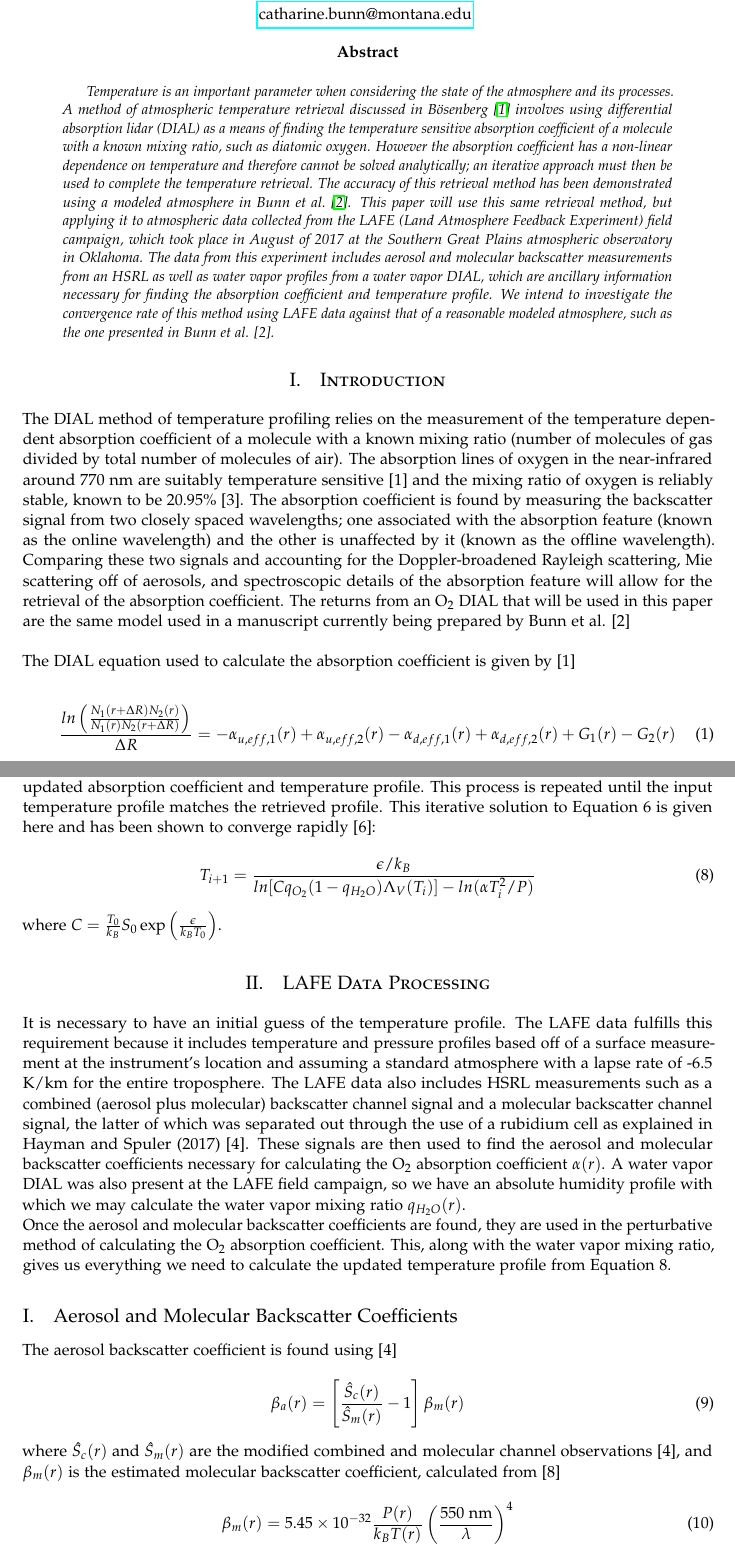
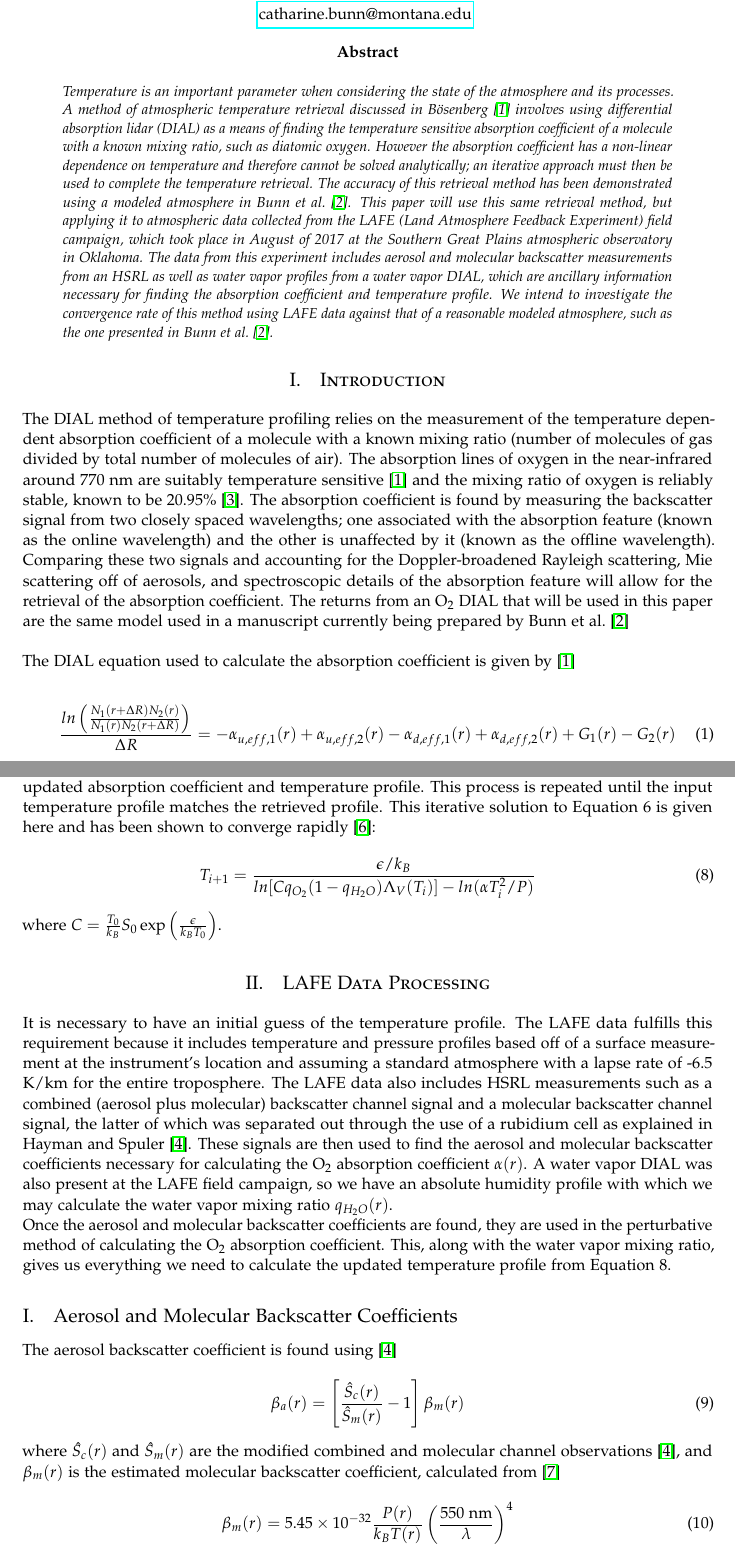
Before and after one commit to cappy-bunn/PHSX-567-Final-Project, a LaTeX paper (first_draft-Bunn.tex): two parts of pages 1 and 3 of 4 before the commit and two parts of pages 1 and 3 of 5 after it, joined at a grey line, cut so that both start at the same text. Compiled offline with pdfLaTeX.

Commit message:
fixed citations

```diff
--- a/first_draft-Bunn.tex
+++ b/first_draft-Bunn.tex
@@ -57,7 +57,7 @@
 
 \usepackage[numbers]{natbib}
 
-\bibliographystyle{plainnat}
+\bibliographystyle{unsrtnat}
 
 %\usepackage{fixltx2e} % Added by Cappy
 
@@ -91,23 +91,23 @@
 %----------------------------------------------------------------------------------------
 
 \begin{abstract}
-Temperature is an important parameter when considering the state of the atmosphere and its processes.
+\noindent Temperature is an important parameter when considering the state of the atmosphere and its processes.
 A method of atmospheric temperature retrieval discussed in \citet{Bosenberg1998} involves using differential absorption lidar (DIAL) as a means of finding the temperature sensitive absorption coefficient of a molecule with a known mixing ratio, such as diatomic oxygen.
 However the absorption coefficient has a non-linear dependence on temperature and therefore cannot be solved analytically; an iterative approach must then be used to complete the temperature retrieval.
  The accuracy of this retrieval method has been demonstrated using a modeled atmosphere in \citet{Bunn2018}.
  This paper will use this same retrieval method, but applying it to atmospheric data collected from the LAFE (Land Atmosphere Feedback Experiment) field campaign, which took place in August of 2017 at the Southern Great Plains atmospheric observatory in Oklahoma.
  The data from this experiment includes aerosol and molecular backscatter measurements from an HSRL as well as water vapor profiles from a water vapor DIAL, which are ancillary information necessary for finding the absorption coefficient and temperature profile.
- We intend to investigate the convergence rate of this method using LAFE data against that of a reasonable modeled atmosphere, such as the one presented in Bunn et al. [2].
+ We intend to investigate the convergence rate of this method using LAFE data against that of a reasonable modeled atmosphere, such as the one presented in \citet{Bunn2018}.
 \end{abstract}
 
 \section{Introduction}
 The DIAL method of temperature profiling relies on the measurement of the temperature dependent absorption coefficient of a molecule with a known mixing ratio (number of molecules of gas divided by total number of molecules of air).
-The absorption lines of oxygen in the near-infrared around 770 nm are suitably temperature sensitive [1] and the mixing ratio of oxygen is reliably stable, known to be 20.95\% [3].
+The absorption lines of oxygen in the near-infrared around 770 nm are suitably temperature sensitive \cite{Bosenberg1998} and the mixing ratio of oxygen is reliably stable, known to be 20.95\% \cite{Jacobson1999}.
 The absorption coefficient is found by measuring the backscatter signal from two closely spaced wavelengths; one associated with the absorption feature (known as the online wavelength) and the other is unaffected by it (known as the offline wavelength).
 Comparing these two signals and accounting for the Doppler-broadened Rayleigh scattering, Mie scattering off of aerosols, and spectroscopic details of the absorption feature will allow for the retrieval of the absorption coefficient.
-The returns from an O\textsubscript{2} DIAL that will be used in this paper are the same model used in a manuscript currently being prepared by Bunn et al. [2]\\
+The returns from an O\textsubscript{2} DIAL that will be used in this paper are the same model used in a manuscript currently being prepared by \citet{Bunn2018}\\
 \par
-\noindent The DIAL equation used to calculate the absorption coefficient is given by [1]
+\noindent The DIAL equation used to calculate the absorption coefficient is given by \cite{Bosenberg1998}
 
 \begin{equation}
 	\frac{ln\left(\frac{N_1(r+\Delta R) N_2(r)}{N_1(r) N_2(r+\Delta R)}\right)}{\Delta R} = -\alpha_{u,eff,1}(r) + \alpha_{u,eff,2}(r) -\alpha_{d,eff,1}(r) +\alpha_{d,eff,2}(r) + G_1(r) - G_2(r)
@@ -164,7 +164,7 @@ If this guess differs from the actual profile, errors in the retrieval of the ab
  The initial guess at the temperature profile will give an initial absorption coefficient, which is then used to retrieve the temperature profile.
  This new temperature profile is then used to complete the inversion again, providing an updated absorption coefficient and temperature profile.
  This process is repeated until the input temperature profile matches the retrieved profile.
- This iterative solution to Equation 6 is given here and has been shown to converge rapidly [6]:
+ This iterative solution to Equation 6 is given here and has been shown to converge rapidly \cite{Korb1982}:
 
 \begin{equation}
 	T_{i+1} = \frac{\epsilon/k_B}{ln[C q_{O_2} (1 - q_{H_2 O}) \Lambda_V (T_i)] - ln(\alpha T_i^2 / P)}
@@ -176,20 +176,20 @@ If this guess differs from the actual profile, errors in the retrieval of the ab
 
 It is necessary to have an initial guess of the temperature profile.
 The LAFE data fulfills this requirement because it includes temperature and pressure profiles based off of a surface measurement at the instrument's location and assuming a standard atmosphere with a lapse rate of -6.5 K/km for the entire troposphere.
-The LAFE data also includes HSRL measurements such as a combined (aerosol plus molecular) backscatter channel signal and a molecular backscatter channel signal, the latter of which was separated out through the use of a rubidium cell as explained in Hayman and Spuler (2017) [4].
+The LAFE data also includes HSRL measurements such as a combined (aerosol plus molecular) backscatter channel signal and a molecular backscatter channel signal, the latter of which was separated out through the use of a rubidium cell as explained in \citet{Hayman2017}.
 These signals are then used to find the aerosol and molecular backscatter coefficients necessary for calculating the O\textsubscript{2} absorption coefficient $\alpha(r)$.
 A water vapor DIAL was also present at the LAFE field campaign, so we have an absolute humidity profile with which we may calculate the water vapor mixing ratio $q_{H_2O}(r)$.\\
 \noindent Once the aerosol and molecular backscatter coefficients are found, they are used in the perturbative method of calculating the O\textsubscript{2} absorption coefficient.
 This, along with the water vapor mixing ratio, gives us everything we need to calculate the updated temperature profile from Equation 8.
 
 \subsection{Aerosol and Molecular Backscatter Coefficients}
-The aerosol backscatter coefficient is found using [4]
+The aerosol backscatter coefficient is found using \cite{Hayman2017}
 
 \begin{equation}
 	\beta_a(r) = \left[ \frac{\hat{S}_c(r)}{\hat{S}_m(r)}-1 \right] \beta_m(r)
 \end{equation}
 
-\noindent where $\hat{S}_c(r)$ and $\hat{S}_m(r)$ are the modified combined and molecular channel observations [4], and $\beta_m(r)$ is the estimated molecular backscatter coefficient, calculated from [8]
+\noindent where $\hat{S}_c(r)$ and $\hat{S}_m(r)$ are the modified combined and molecular channel observations \cite{Hayman2017}, and $\beta_m(r)$ is the estimated molecular backscatter coefficient, calculated from \cite{Measures1984}
 
 \begin{equation}
 	\beta_m(r) = 5.45 \times 10^{-32} \frac{P(r)}{k_B T(r)} \left( \frac{550 \text{ nm}}{\lambda} \right) ^4
```
Also changed, not shown: sources.bib (+3 -3 lines), first_draft-Bunn.bbl, first_draft-Bunn.pdf, first_draft-Bunn.tex (10 more changed lines), 1 other file.
